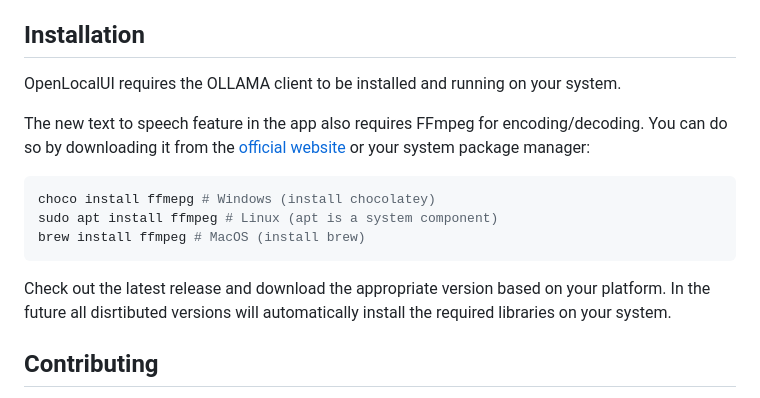
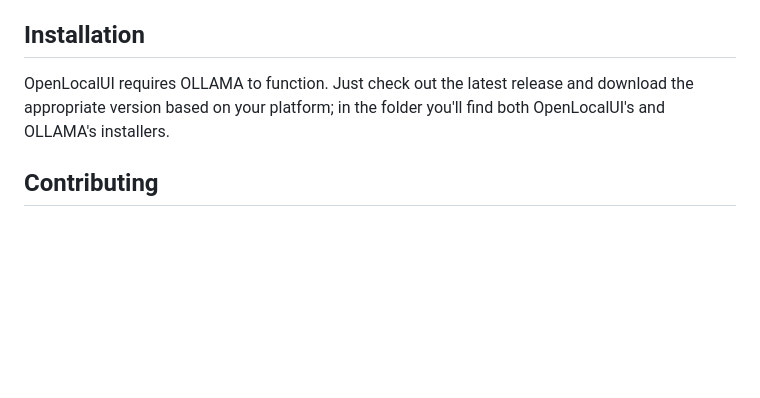
Before and after one commit to WilliamKarolDiCioccio/open_local_ui, a Markdown page: README.md, the part around the change. Rendered like a GitHub page; blank space fills up the shorter version.

Commit message:
Define branching strategy and update installation instructions

````diff
--- a/README.md
+++ b/README.md
@@ -42,17 +42,7 @@ Despite its simplicity, OpenLocalUI has enormous potential for growth and enhanc
 
 ## Installation
 
-OpenLocalUI requires the OLLAMA client to be installed and running on your system.
-
-The new text to speech feature in the app also requires FFmpeg for encoding/decoding. You can do so by downloading it from the [official website](https://ffmpeg.org/) or your system package manager:
-
-```bash
-choco install ffmepg # Windows (install chocolatey)
-sudo apt install ffmpeg # Linux (apt is a system component)
-brew install ffmpeg # MacOS (install brew)
-```
-
-Check out the latest release and download the appropriate version based on your platform. In the future all disrtibuted versions will automatically install the required libraries on your system.
+OpenLocalUI requires OLLAMA to function. Just check out the latest release and download the appropriate version based on your platform; in the folder you'll find both OpenLocalUI's and OLLAMA's installers.
 
 ## Contributing
 
````
Also changed, not shown: BRANCHING.md (added, +80 -0 lines), CONTRIBUTING.md (+4 -0 lines).
